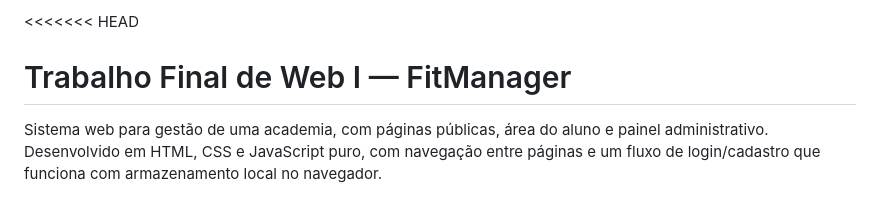
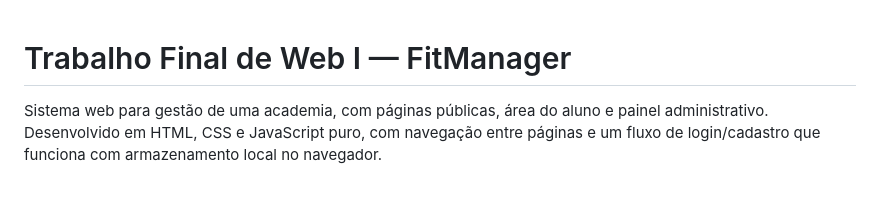
Before and after one commit to DuduBz7/Academia-Trabalho-FinalWEB, a Markdown page: README.md, the part around the change. Drawn GitHub-style.

Commit message:
Fix merge conflict in README.md
Removed merge conflict markers from README.

```diff
--- a/README.md
+++ b/README.md
@@ -1,4 +1,3 @@
-<<<<<<< HEAD
 # Trabalho Final de Web I — FitManager
 
 Sistema web para gestão de uma academia, com páginas públicas, área do aluno e painel administrativo. Desenvolvido em HTML, CSS e JavaScript puro, com navegação entre páginas e um fluxo de login/cadastro que funciona com armazenamento local no navegador.
```
